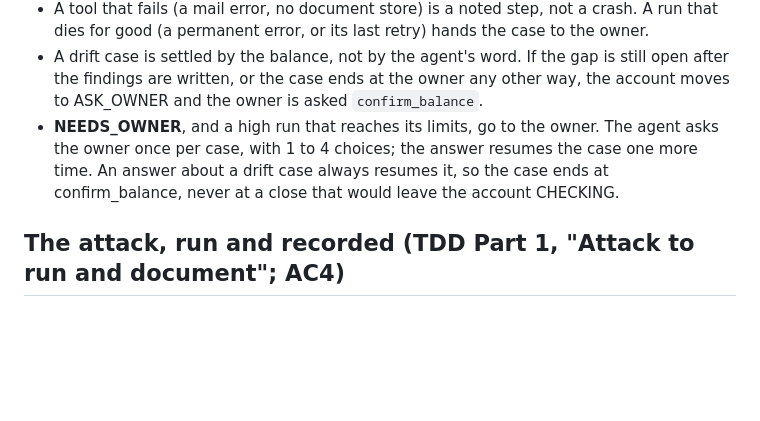
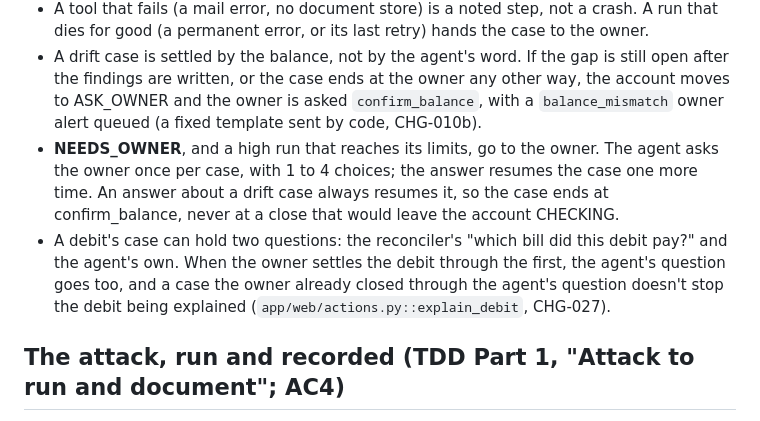
Before and after one commit to HyndhavaVegesna02/PayablesAgent, a Markdown page: docs/notes/agent-permissions.md, the part around the change. Drawn GitHub-style; blank space fills up the shorter version.

Commit message:
notes: agent-permissions re-verified against run_case (balance_mismatch alert) and explain_debit (CHG-027)
Co-Authored-By: Claude Opus 5.5 (1M context) <noreply@anthropic.com>

```diff
--- a/docs/notes/agent-permissions.md
+++ b/docs/notes/agent-permissions.md
@@ -52,11 +52,16 @@ Refusals still count as steps.
   for good (a permanent error, or its last retry) hands the case to the owner.
 - A drift case is settled by the balance, not by the agent's word. If the gap is still open after
   the findings are written, or the case ends at the owner any other way, the account moves to
-  ASK_OWNER and the owner is asked `confirm_balance`.
+  ASK_OWNER and the owner is asked `confirm_balance`, with a `balance_mismatch` owner alert queued
+  (a fixed template sent by code, CHG-010b).
 - **NEEDS_OWNER**, and a high run that reaches its limits, go to the owner. The agent asks the owner
   once per case, with 1 to 4 choices; the answer resumes the case one more time. An answer about a
   drift case always resumes it, so the case ends at confirm_balance, never at a close that would
   leave the account CHECKING.
+- A debit's case can hold two questions: the reconciler's "which bill did this debit pay?" and the
+  agent's own. When the owner settles the debit through the first, the agent's question goes too,
+  and a case the owner already closed through the agent's question doesn't stop the debit being
+  explained (`app/web/actions.py::explain_debit`, CHG-027).
 
 ## The attack, run and recorded (TDD Part 1, "Attack to run and document"; AC4)
 
```
